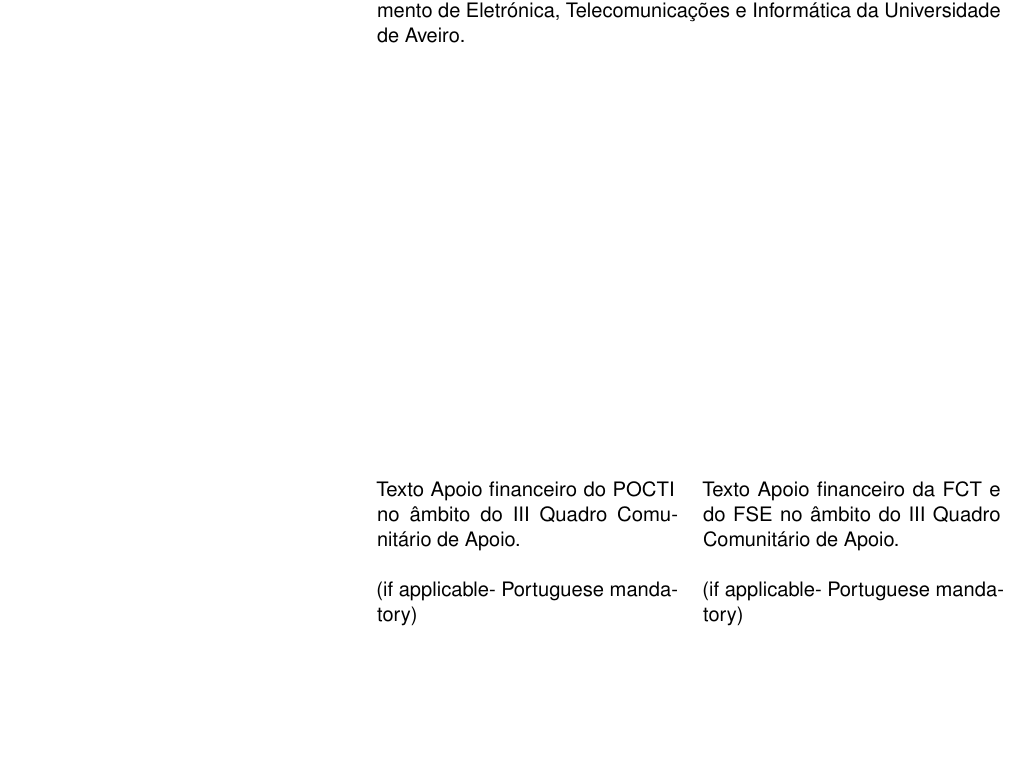
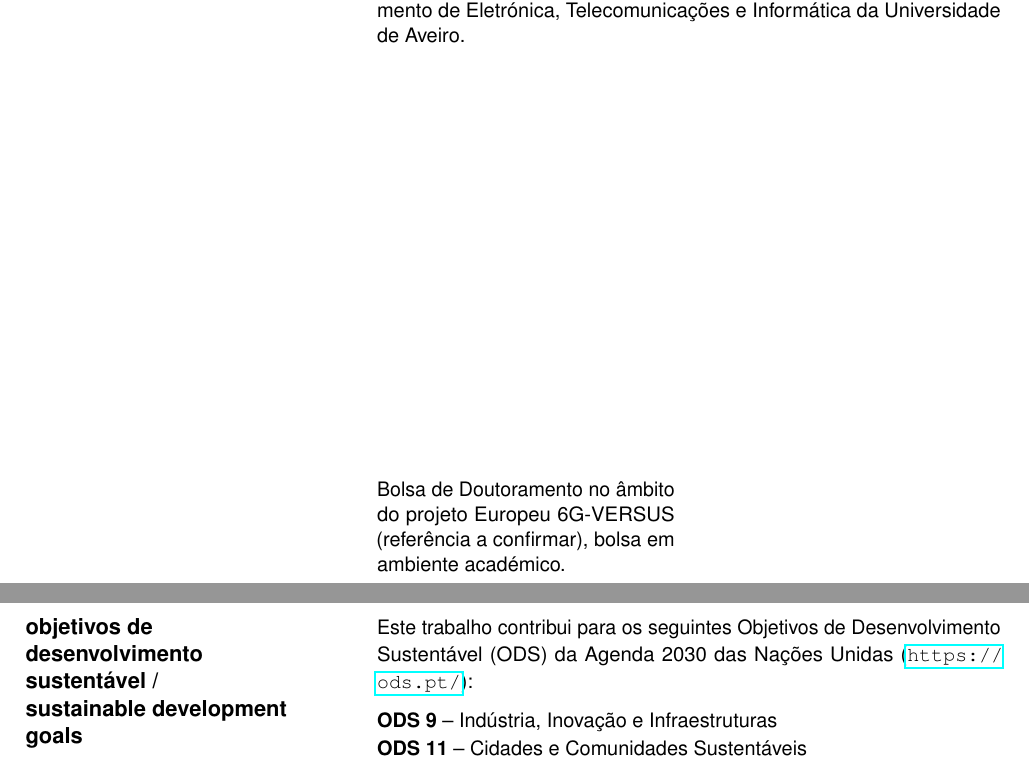
Before and after one commit to mankings/phd-pre-thesis, a LaTeX thesis (thesis.tex, which reads uaThesisTemplate.sty): part of page 2 of 48 before the commit and two parts of pages 2 and 8 of 48 after it, the two joined at a grey line, cut so that both start at the same text, the shorter picture padded with empty space. Compiled offline with pdfLaTeX.

Commit message:
some fixes, texto bolsa, texto ods

```diff
--- a/thesis.tex
+++ b/thesis.tex
@@ -166,12 +166,7 @@
 %%%
 %%% \GrantText{grant1}{grant2}
 %% Optional Grant support texts
-\GrantText{Texto Apoio financeiro do POCTI no âmbito do III Quadro Comunitário de Apoio.\\
-          \newline
-          (if applicable- Portuguese mandatory)}
-          {Texto Apoio financeiro da FCT e do FSE no âmbito do III Quadro Comunitário de Apoio.\\
-          \newline
-          (if applicable- Portuguese mandatory)}
+\GrantText{Bolsa de Doutoramento no âmbito do projeto Europeu 6G-VERSUS (referência a confirmar), bolsa em ambiente académico.}{}
 
 %%% Edit the Jury President information.
 %% First Member will be the President of the Jury
@@ -213,6 +208,11 @@
 %%% OPTIONAL: Acknowledge the use of AI Tools
 \AIUse{I acknowledge the use of Claude Sonnet 4.6 (Anthropic, https://claude.ai) to summarise the initial notes, generate content outlines, and to proofread the final draft, as well as the use of VSCode (Microsoft, https://code.visualstudio.com/) for text writing and productivity.
 }
+%%% OPTIONAL: Identify applicable UN Agenda 2030 Sustainable Development Goals
+\ODS{Este trabalho contribui para os seguintes Objetivos de Desenvolvimento Sustentável (ODS) da Agenda 2030 das Nações Unidas (\url{https://ods.pt/}):\medskip\newline
+\textbf{ODS 9} -- Indústria, Inovação e Infraestruturas\\
+\textbf{ODS 11} -- Cidades e Comunidades Sustentáveis}
+
 %Reconheço o uso de [inserir sistema(s) de IA e respetiva hiperligação] para [indicar utilização específica de IA ou outras tarefas]. Reconheço a utilização de [indicar software, código ou plataforma] para [indicar utilização específica de software, código ou platafoma ou para outras tarefas].
 %Exemplo 1: Reconheço a utilização do ChatGPT 3.5 (Open AI, https://chat.openai.com) para resumir as notas iniciais e para rever o rascunho final, a utilização do Office365 (Microsoft, https://www.office.com) para a escrita do texto.
 %Exemplo 2: Não foram utilizados no presente trabalho quaisquer conteúdos gerados por tecnologias de IA.
--- a/uaThesisTemplate.sty
+++ b/uaThesisTemplate.sty
@@ -70,6 +70,7 @@
 }
 
 \newcommand{\AIUse}[1]{\def\ciAIUse{#1}}
+\newcommand{\ODS}[1]{\def\ciODS{#1}}
 
 %
 % Remove "Documento provisório" from the cover page if the document is final
@@ -572,6 +573,14 @@ do {\ua@textA} {\ua@textB} da Universidade de Aveiro\dolistloop{\ciSupervisorMem
 \EndTitlePage
 \fi
 
+\ifdefined \ciODS
+\TitlePage
+  \vspace*{55mm}
+  \SECTION{\textbf{objetivos de desenvolvimento sustent\'avel~/\newline sustainable development goals}}
+       {\ciODS}
+\EndTitlePage
+\fi
+
 \endgroup
 }
 \endinput
```
Also changed, not shown: chapters/chapter2.tex (+1 -1 lines), figs/gantt2.pdf, 1 other file.
